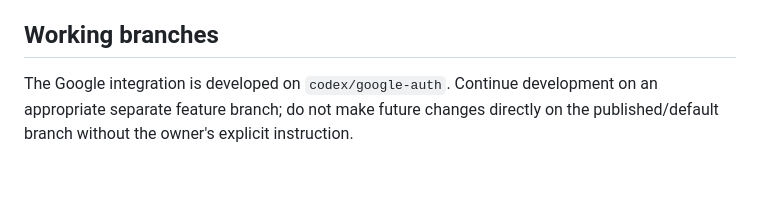
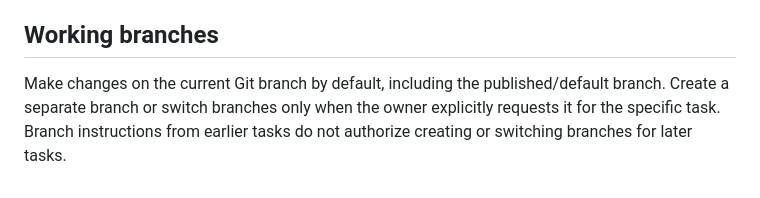
Before and after one commit to ugoldm/wu_schedule, a Markdown page: README.md, the part around the change. Drawn GitHub-style.

Commit message:
Clarify branch workflow

```diff
--- a/README.md
+++ b/README.md
@@ -171,6 +171,7 @@ installed-PWA return from Google still need to be checked before production use.
 
 ## Working branches
 
-The Google integration is developed on `codex/google-auth`. Continue development
-on an appropriate separate feature branch; do not make future changes directly
-on the published/default branch without the owner's explicit instruction.
+Make changes on the current Git branch by default, including the published/default
+branch. Create a separate branch or switch branches only when the owner explicitly
+requests it for the specific task. Branch instructions from earlier tasks do not
+authorize creating or switching branches for later tasks.
```
